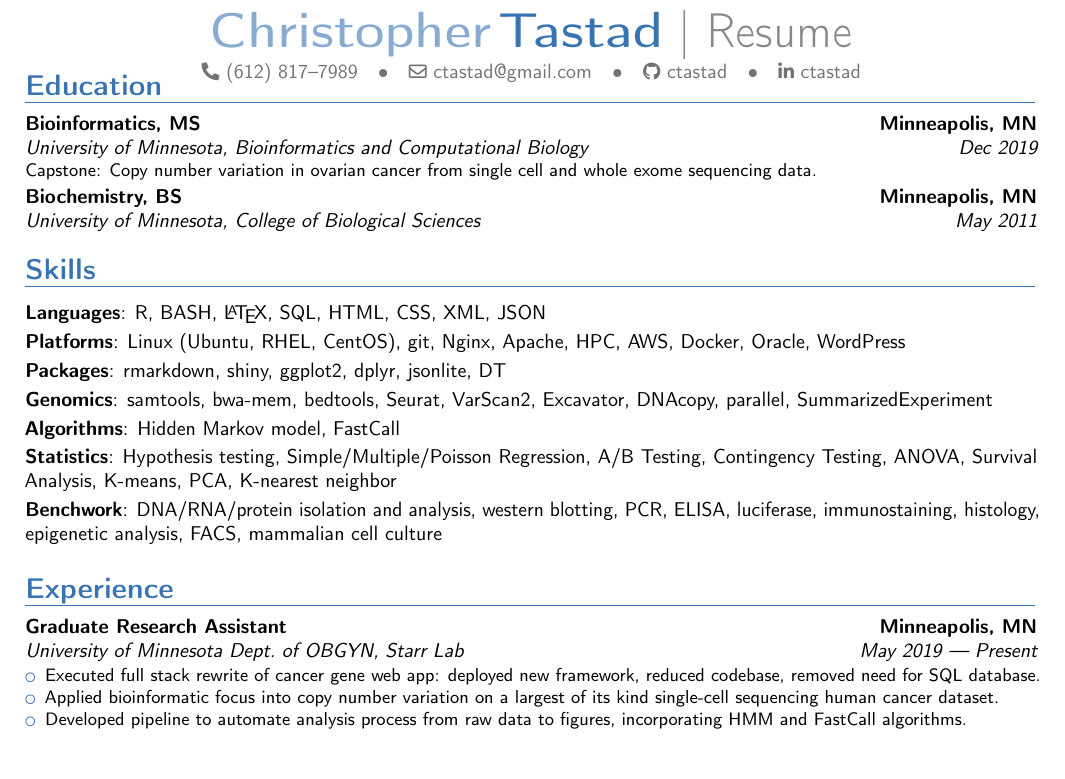
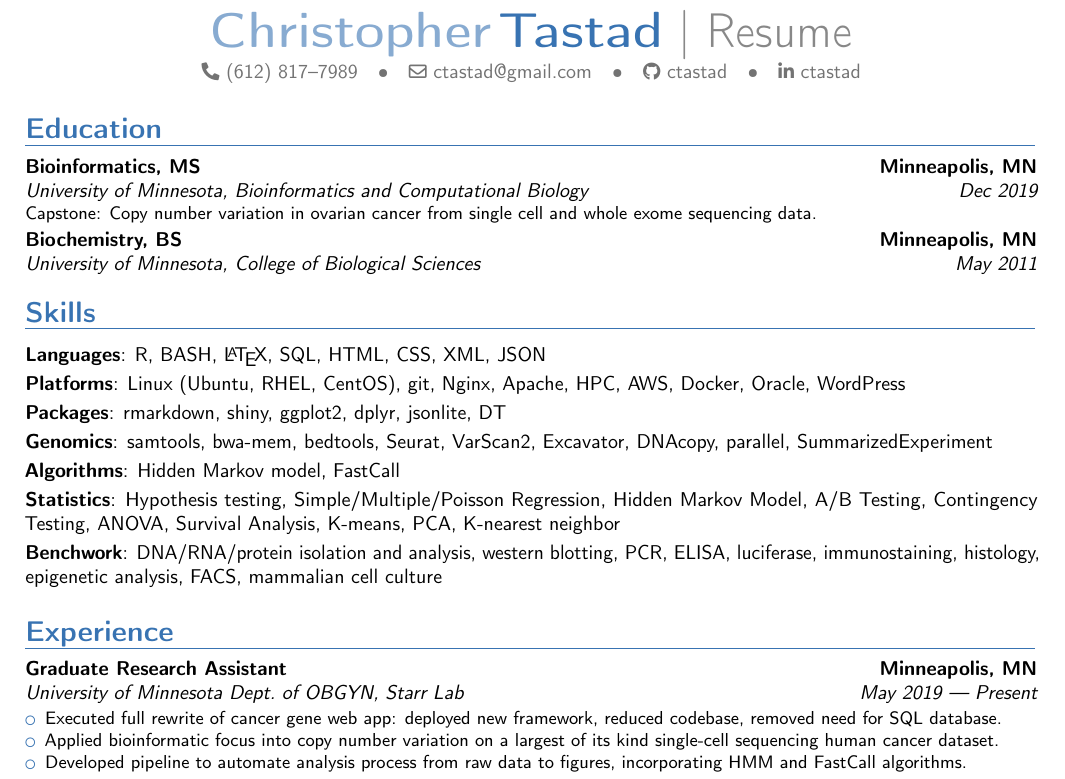
Before and after one commit to ctastad/cv, a LaTeX CV (ctastad_cv_master.tex): part of page 1 of 3, cut so that both start at the same text, the shorter picture padded with empty space. Compiled offline with pdfLaTeX.

Commit message:
brought master current with iterations

```diff
--- a/ctastad_cv_master.tex
+++ b/ctastad_cv_master.tex
@@ -80,7 +79,7 @@
 \makecvtitle{}
 
 \droneWorkAround{}
-\vspace{-1.75cm}
+\vspace{-1cm}
 
 \section{Education}
 
@@ -103,7 +102,7 @@
 
 \cvitem{Algorithms}{Hidden Markov model, FastCall}
 
-\cvitem{Statistics}{Hypothesis testing, Simple/Multiple/Poisson Regression, A/B Testing, Contingency Testing, ANOVA, Survival Analysis, K-means, PCA, K-nearest neighbor}
+\cvitem{Statistics}{Hypothesis testing, Simple/Multiple/Poisson Regression, Hidden Markov Model, A/B Testing, Contingency Testing, ANOVA, Survival Analysis, K-means, PCA, K-nearest neighbor}
 
 \cvitem{Benchwork}{DNA/RNA/protein isolation and analysis, western blotting, PCR, ELISA, luciferase, immunostaining, histology, epigenetic analysis, FACS, mammalian cell culture}
 
@@ -116,7 +115,7 @@
 % starrlab research assistant
 \cventry{May 2019 --- Present}{University of Minnesota Dept.\ of OBGYN}{Graduate Research Assistant}{Minneapolis, MN}{Starr Lab}{%
     \begin{itemize}
-        \item{Executed full stack rewrite of cancer gene web app: deployed new framework, reduced codebase, removed need for SQL database.}
+        \item{Executed full rewrite of cancer gene web app: deployed new framework, reduced codebase, removed need for SQL database.}
         \item{Applied bioinformatic focus into copy number variation on a largest of its kind single-cell sequencing human cancer dataset.}
         \item{Developed pipeline to automate analysis process from raw data to figures, incorporating HMM and FastCall algorithms.}
 \end{itemize}}
```
Also changed, not shown: ctastad_cv_master.tex (5 more changed lines).
